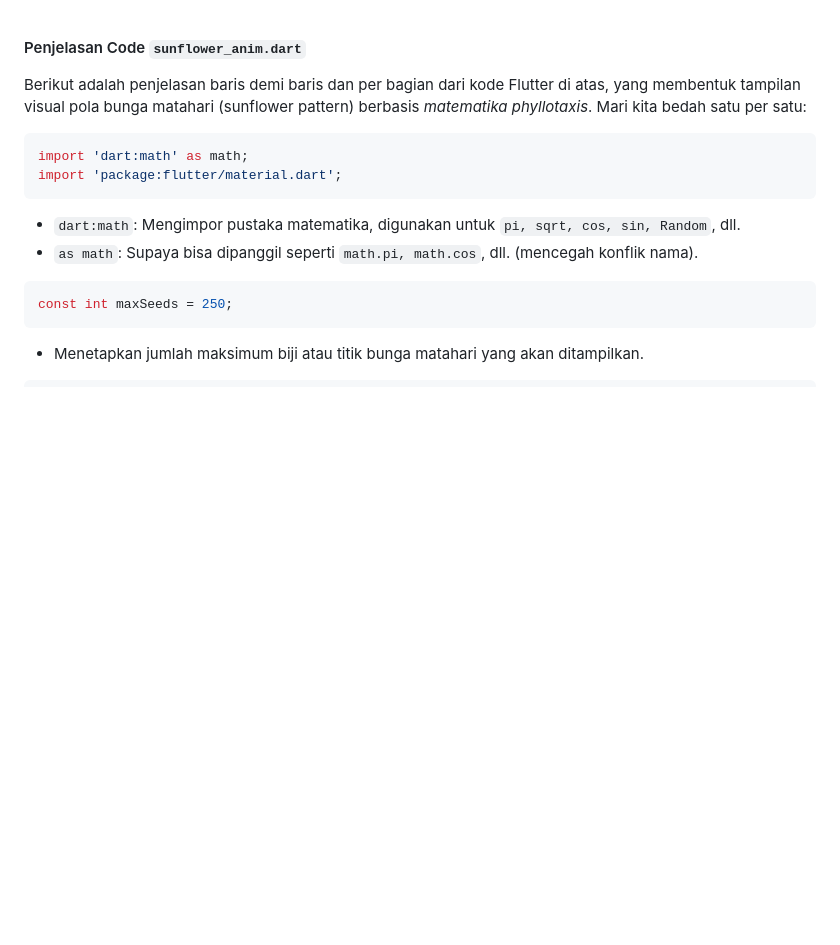
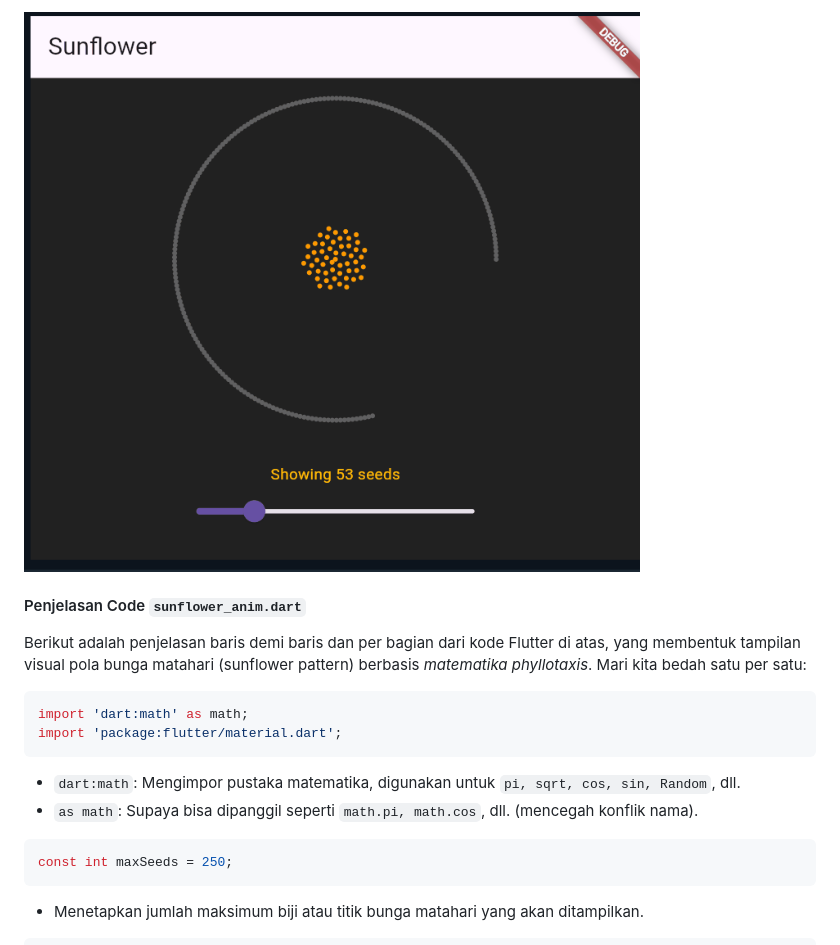
Before and after one commit to juahadinata/basic_flutter_animasi, a Markdown page: doc/sunflower_anim.md, the part around the change. Rendered like a GitHub page; pictures changed too: doc/sunflower_animation.gif (added); blank space fills up the shorter version.

````diff
--- a/doc/sunflower_anim.md
+++ b/doc/sunflower_anim.md
@@ -1,3 +1,7 @@
+
+![Loading animasi](sunflower_animation.gif)
+
+
 #### Penjelasan Code ```sunflower_anim.dart```
 Berikut adalah penjelasan baris demi baris dan per bagian dari kode Flutter di atas, yang membentuk tampilan visual pola bunga matahari (sunflower pattern) berbasis *matematika phyllotaxis*. Mari kita bedah satu per satu:
 
````
Also changed, not shown: README.md (+2 -2 lines), 2 other files.
